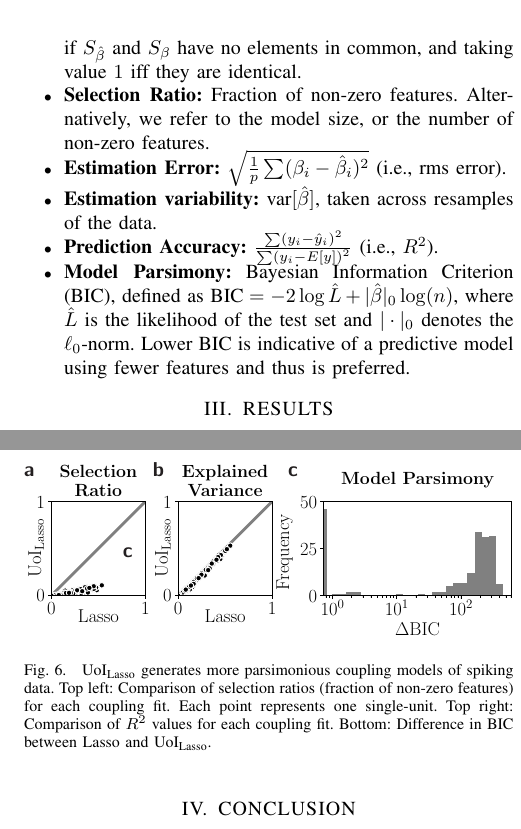
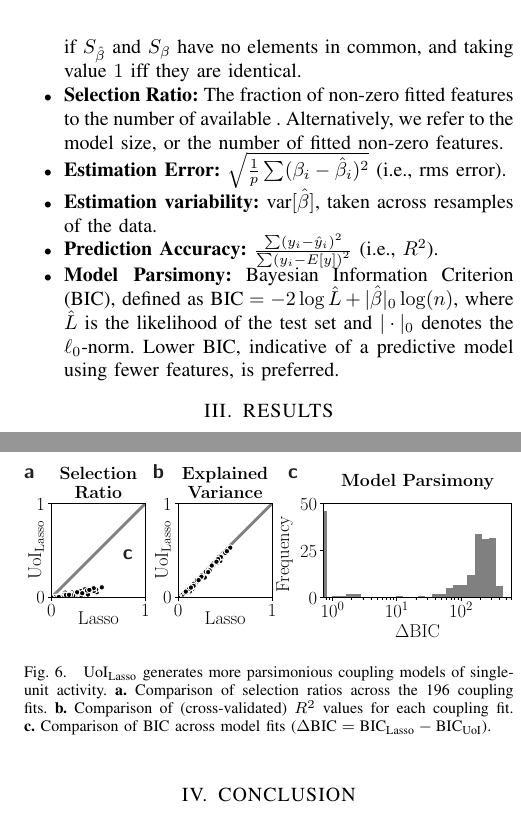
Before and after one commit to pssachdeva/functional_connectomics_uoi_lasso, a LaTeX paper (paper/root.tex): two parts of the columns of pages 3 and 4 of 4, joined at a grey line, cut so that both start at the same text. Compiled offline with pdfLaTeX.

Commit message:
Updates from ShareLaTeX

```diff
--- a/paper/root.tex
+++ b/paper/root.tex
@@ -173,11 +173,11 @@ Thus, the selection module ensures that, for each $\lambda_j$, only features tha
 We evaluated all algorithms with the following metrics:
 \begin{itemize}
     \item \textbf{Selection Accuracy:} $1-\frac{\vert S_{\hat{\beta}} \Delta S_{\beta}\vert}{|S_{\hat{\beta}}\vert + \vert S_{\beta} \vert}$, where $\Delta$ is the symmetric set difference operator and $|S|$ is the cardinality of $S$. This metric is bounded in $[0, 1]$, taking value $0$ if $S_{\hat{\beta}}$ and $S_{\beta}$ have no elements in common, and taking value $1$ iff they are identical.
-    \item \textbf{Selection Ratio:} Fraction of non-zero features. Alternatively, we refer to the model size, or the number of non-zero features.
+    \item \textbf{Selection Ratio:} The fraction of non-zero fitted features to the number of available . Alternatively, we refer to the model size, or the number of fitted non-zero features.
     \item \textbf{Estimation Error:} $\sqrt{\frac{1}{p} \sum (\beta_i - \hat{\beta}_i)^2}$ (i.e., rms error).
     \item \textbf{Estimation variability:} $\text{var}[\hat{\beta}]$, taken across resamples of the data.
     \item \textbf{Prediction Accuracy:} $\frac{\sum \left(y_i - \hat{y}_i\right)^2}{\sum \left(y_i - E[y]\right)^2}$ (i.e., $R^2$).
-    \item \textbf{Model Parsimony:} Bayesian Information Criterion (BIC), defined as $\text{BIC} = -2\log \hat{L} + |\hat{\beta}|_0 \log(n)$, where $\hat{L}$ is the likelihood of the test set and $|\cdot|_0$ denotes the $\ell_0$-norm. Lower BIC is indicative of a predictive model using fewer features and thus is preferred.
+    \item \textbf{Model Parsimony:} Bayesian Information Criterion (BIC), defined as $\text{BIC} = -2\log \hat{L} + |\hat{\beta}|_0 \log(n)$, where $\hat{L}$ is the likelihood of the test set and $|\cdot|_0$ denotes the $\ell_0$-norm. Lower BIC, indicative of a predictive model using fewer features, is preferred.
 \end{itemize}
 \section{RESULTS}
 \subsection{Simulated Datasets}
@@ -201,7 +201,7 @@ We sought to determine if the enhanced selection and estimation properties of Uo
     \label{fig:vsmc}
 \end{figure}
 
-We calculated connectivity graphs during the production of 9 consonant-vowel syllables. Fig. \ref{fig:vsmc}e displays a summary of prediction accuracy for UoI$_{\text{Lasso}}$ networks (red) and SCAD networks (black) as a function of time. The average relative prediction accuracy (compared to baseline times) for the UoI$_{\text{Lasso}}$ network was generally greater during the time of peak phoneme encoding ($T = \left[-100:200\right]$) compared to the SCAD network. Fig. \ref{fig:vsmc}f plots the time course of the parameter selection ratio for the UoI$_{\text{Lasso}}$ network (red) and SCAD network (black). The UoI$_{\text{Lasso}}$ network was consistently $\sim5$ times sparser than the SCAD network. These results demonstrate that UoI$_{\text{Lasso}}$ extracts sparser graphs from noisy neural signals with a modest increase in prediction accuracy compared to SCAD.
+We calculated connectivity graphs during the production of 9 consonant-vowel syllables. Fig. \ref{fig:vsmc}e displays a summary of prediction accuracy for UoI$_{\text{Lasso}}$ networks (red) and SCAD networks (black) as a function of time. The average relative prediction accuracy (compared to baseline times) for the UoI$_{\text{Lasso}}$ network was generally greater during the time of peak phoneme encoding ($T = \left[-100:200\right]$) compared to the SCAD network. Fig. \ref{fig:vsmc}f plots the time course of the parameter selection ratio for the UoI$_{\text{Lasso}}$ network (red) and SCAD network (black). The UoI$_{\text{Lasso}}$ network was consistently 5 times sparser than the SCAD network. These results demonstrate that UoI$_{\text{Lasso}}$ extracts sparser graphs from noisy neural signals with a modest increase in prediction accuracy compared to SCAD.
 
 
 \subsection{Sparse and Predictive Coupling Models from Nonhuman Primate Single-Unit Activity}
@@ -212,7 +212,7 @@ We computed coupling models on the 196 nonhuman primate M1 single-units, using
     \centering
     \scalebox{0.40}{\includegraphics{./img/Fig6/Fig6}}
     \vspace{-15pt}
-    \caption{UoI$_{\text{Lasso}}$ generates more parsimonious coupling models of spiking data. Top left: Comparison of selection ratios (fraction of non-zero features) for each coupling fit. Each point represents one single-unit. Top right: Comparison of $R^2$ values for each coupling fit. Bottom: Difference in BIC between Lasso and UoI$_{\text{Lasso}}$.}
+    \caption{UoI$_{\text{Lasso}}$ generates more parsimonious coupling models of single-unit activity. \textbf{a.} Comparison of selection ratios across the 196 coupling fits. \textbf{b.} Comparison of (cross-validated) $R^2$ values for each coupling fit. \textbf{c.} Comparison of BIC across model fits ($\Delta\text{BIC}=\text{BIC}_{\text{Lasso}} - \text{BIC}_{\text{UoI}}$).}
     \label{fig:nhp}
 \end{figure}
 
```
Also changed, not shown: paper/root.tex (2 more changed lines).
